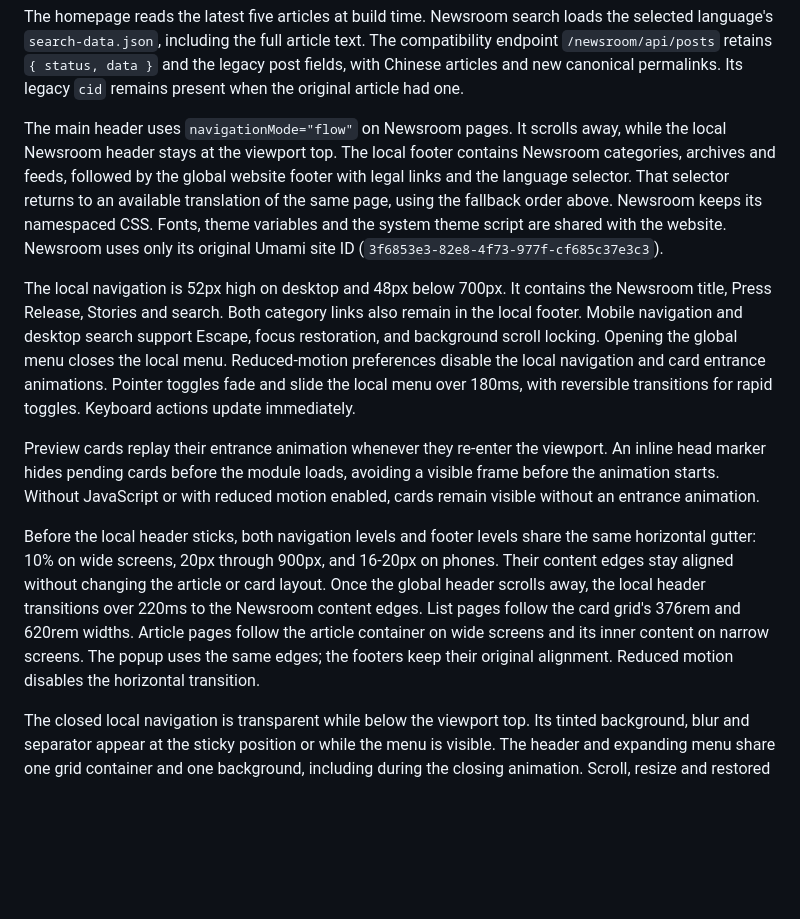
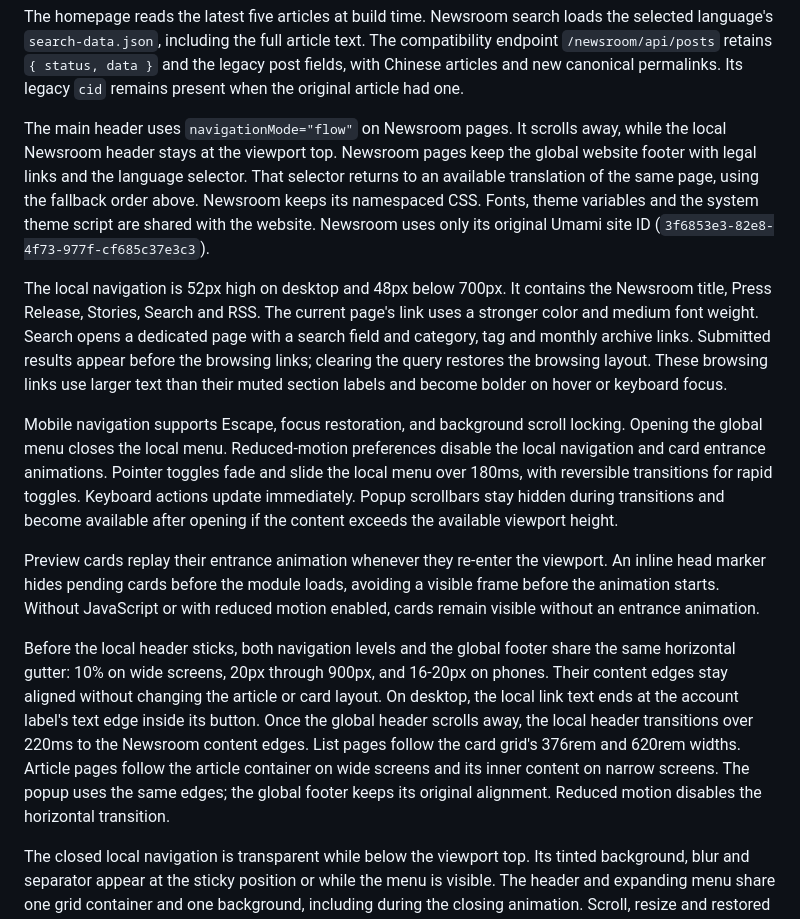
Before and after one commit to nm-Team/WebSite, a Markdown page: astro/NEWSROOM.md, the part around the change. GitHub-like rendering; blank space fills up the shorter version.

Commit message:
docs: describe the final Newsroom navigation and search

```diff
--- a/astro/NEWSROOM.md
+++ b/astro/NEWSROOM.md
@@ -52,37 +52,45 @@ the legacy post fields, with Chinese articles and new canonical permalinks.
 Its legacy `cid` remains present when the original article had one.
 
 The main header uses `navigationMode="flow"` on Newsroom pages. It scrolls away,
-while the local Newsroom header stays at the viewport top. The local footer
-contains Newsroom categories, archives and feeds, followed by the global website
-footer with legal links and the language selector. That selector returns to an
-available translation of the same page, using the fallback order above.
+while the local Newsroom header stays at the viewport top. Newsroom pages keep
+the global website footer with legal links and the language selector. That
+selector returns to an available translation of the same page, using the
+fallback order above.
 Newsroom keeps its namespaced CSS. Fonts, theme variables and the system theme
 script are shared with the website. Newsroom uses only its original Umami site
 ID (`3f6853e3-82e8-4f73-977f-cf685c37e3c3`).
 
 The local navigation is 52px high on desktop and 48px below 700px. It contains
-the Newsroom title, Press Release, Stories and search. Both category links also
-remain in the local footer. Mobile navigation and desktop search
-support Escape, focus restoration, and background scroll locking. Opening the
-global menu closes the local menu. Reduced-motion preferences disable the local
-navigation and card entrance animations. Pointer toggles fade and slide the
-local menu over 180ms, with reversible transitions for rapid toggles. Keyboard
-actions update immediately.
+the Newsroom title, Press Release, Stories, Search and RSS. The current page's
+link uses a stronger color and medium font weight. Search opens a dedicated
+page with a search field and category, tag and monthly archive links. Submitted
+results appear before the browsing links; clearing the query restores the
+browsing layout. These browsing links use larger text than their muted section
+labels and become bolder on hover or keyboard focus.
+
+Mobile navigation supports Escape, focus restoration, and background scroll
+locking. Opening the global menu closes the local menu. Reduced-motion
+preferences disable the local navigation and card entrance animations. Pointer
+toggles fade and slide the local menu over 180ms, with reversible transitions
+for rapid toggles. Keyboard actions update immediately. Popup scrollbars stay
+hidden during transitions and become available after opening if the content
+exceeds the available viewport height.
 
 Preview cards replay their entrance animation whenever they re-enter the
 viewport. An inline head marker hides pending cards before the module loads,
 avoiding a visible frame before the animation starts. Without JavaScript or
 with reduced motion enabled, cards remain visible without an entrance animation.
 
-Before the local header sticks, both navigation levels and footer levels share
-the same horizontal gutter:
+Before the local header sticks, both navigation levels and the global footer
+share the same horizontal gutter:
 10% on wide screens, 20px through 900px, and 16-20px on phones. Their content
-edges stay aligned without changing the article or card layout. Once the global
-header scrolls away, the local header transitions over 220ms to the Newsroom
-content edges. List pages follow the card grid's 376rem and 620rem widths. Article
+edges stay aligned without changing the article or card layout. On desktop,
+the local link text ends at the account label's text edge inside its button.
+Once the global header scrolls away, the local header transitions over 220ms to
+the Newsroom content edges. List pages follow the card grid's 376rem and 620rem widths. Article
 pages follow the article container on wide screens and its inner content on
-narrow screens. The popup uses the same edges; the footers keep their original
-alignment. Reduced motion disables the horizontal transition.
+narrow screens. The popup uses the same edges; the global footer keeps its
+original alignment. Reduced motion disables the horizontal transition.
 
 The closed local navigation is transparent while below the viewport top. Its
 tinted background, blur and separator appear at the sticky position or while
```
